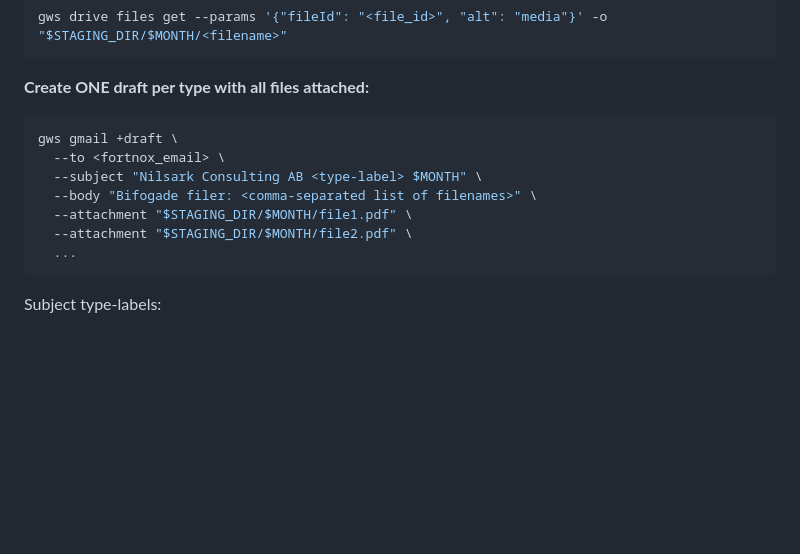
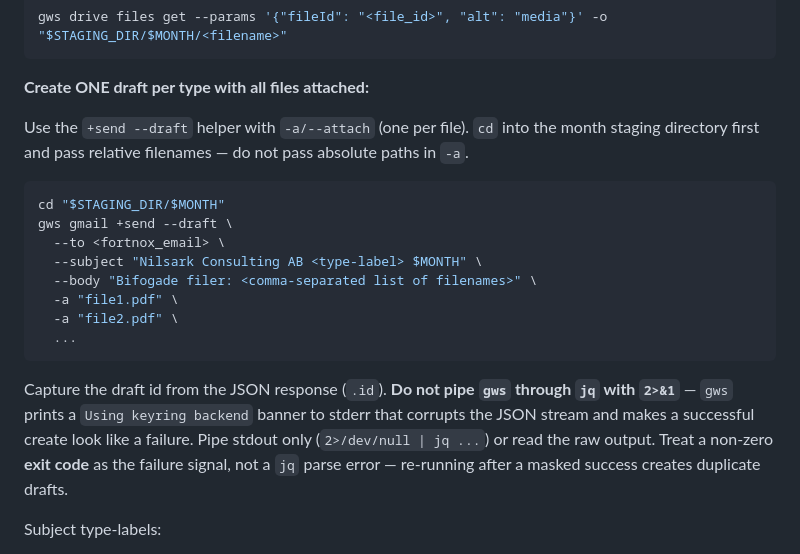
Before and after one commit to rnilsark/nilsark-consulting, a Markdown page: nilsark/commands/month-close.md, the part around the change. GitHub-like rendering; blank space fills up the shorter version.

Commit message:
fix(month-close): use +send --draft and guard against jq stderr trap
The draft-creation step used `gws gmail +draft` with `--attachment`, which
is not a valid subcommand in current gws (0.22.x) — it errors out. Switch to
the `+send --draft` helper with `-a/--attach`.

Also document the failure mode that caused duplicate drafts: gws prints a
"Using keyring backend" banner to stderr, so piping `2>&1` into jq corrupts
the JSON and makes a successful create look failed. Instruct to pipe stdout
only and treat a non-zero exit code (not a jq parse error) as the failure
signal.

Co-Authored-By: Claude Opus 4.8 <noreply@anthropic.com>

````diff
--- a/nilsark/commands/month-close.md
+++ b/nilsark/commands/month-close.md
@@ -110,15 +110,27 @@ gws drive files get --params '{"fileId": "<file_id>", "alt": "media"}' -o "$STAG
 
 **Create ONE draft per type with all files attached:**
 
+Use the `+send --draft` helper with `-a/--attach` (one per file). `cd` into the
+month staging directory first and pass relative filenames — do not pass absolute
+paths in `-a`.
+
 ```bash
-gws gmail +draft \
+cd "$STAGING_DIR/$MONTH"
+gws gmail +send --draft \
   --to <fortnox_email> \
   --subject "Nilsark Consulting AB <type-label> $MONTH" \
   --body "Bifogade filer: <comma-separated list of filenames>" \
-  --attachment "$STAGING_DIR/$MONTH/file1.pdf" \
-  --attachment "$STAGING_DIR/$MONTH/file2.pdf" \
+  -a "file1.pdf" \
+  -a "file2.pdf" \
   ...
 ```
+
+Capture the draft id from the JSON response (`.id`). **Do not pipe `gws` through
+`jq` with `2>&1`** — `gws` prints a `Using keyring backend` banner to stderr that
+corrupts the JSON stream and makes a successful create look like a failure. Pipe
+stdout only (`2>/dev/null | jq ...`) or read the raw output. Treat a non-zero
+**exit code** as the failure signal, not a `jq` parse error — re-running after a
+masked success creates duplicate drafts.
 
 Subject type-labels:
 - Verifikationer: `kvitton`
````
